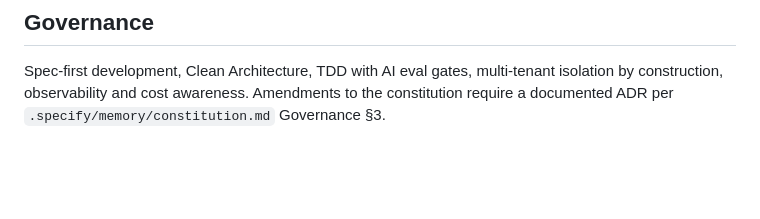
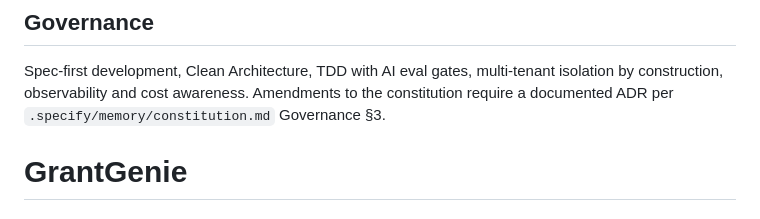
Before and after one commit to rcrock1978/GrantGenie, a Markdown page: README.md, the part around the change. GitHub-like rendering; blank space fills up the shorter version.

```diff
--- a/README.md
+++ b/README.md
@@ -93,3 +93,4 @@ make validate-nfrs # SC-001/002/003/005/006/007 all measured
 ## Governance
 
 Spec-first development, Clean Architecture, TDD with AI eval gates, multi-tenant isolation by construction, observability and cost awareness. Amendments to the constitution require a documented ADR per `.specify/memory/constitution.md` Governance §3.
+# GrantGenie
```
